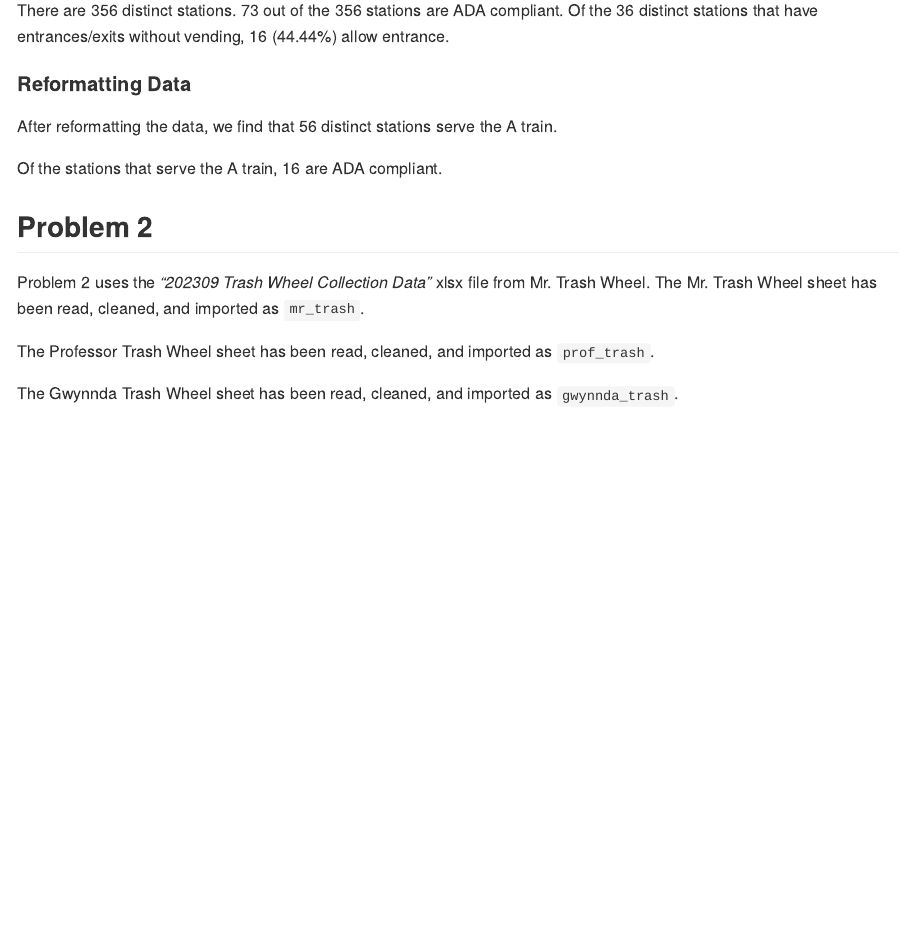
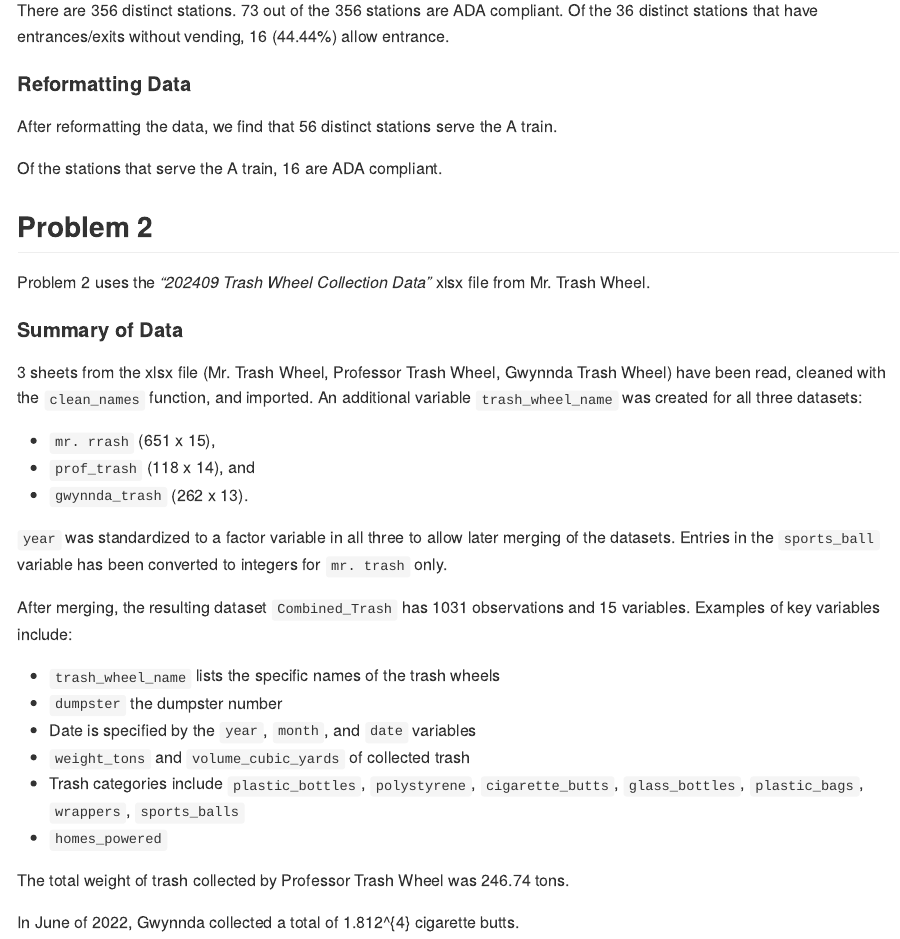
Before and after one commit to sjting1/p8105_hw2_sjt2164, an R Markdown document (p8105_hw2_sjt2164.Rmd): the page in a window 1100 px wide, from 920 px down. The pictures show the output file p8105_hw2_sjt2164.md that the author committed with the source, drawn offline in the style of GitHub.

Commit message:
Updated description for Problem 2. Updated/added code for trash weight and cig butts #.

````diff
--- a/p8105_hw2_sjt2164.Rmd
+++ b/p8105_hw2_sjt2164.Rmd
@@ -148,7 +148,7 @@ Of the stations that serve the A train, 16 are ADA compliant.
 
 ## Problem 2
 
-Problem 2 uses the _"202309 Trash Wheel Collection Data"_ xlsx file from Mr. Trash Wheel. The Mr. Trash Wheel sheet has been read, cleaned, and imported as `mr_trash`.
+Problem 2 uses the _"202409 Trash Wheel Collection Data"_ xlsx file from Mr. Trash Wheel.
 
 ```{r mrtrash setup, include = FALSE}
 mr_trash = read_excel("data/202409 Trash Wheel Collection Data.xlsx", na = c("NA", "", "."), sheet = "Mr. Trash Wheel", n_max = 651) |>
@@ -162,7 +162,6 @@ janitor::clean_names() |>
 mr_trash #651 x 15
 ```
 
-The Professor Trash Wheel sheet has been read, cleaned, and imported as `prof_trash`.
 ```{r proftrash setup, include = FALSE}
 prof_trash = read_excel("data/202409 Trash Wheel Collection Data.xlsx", na = c("NA", "", "."), sheet = "Professor Trash Wheel", n_max = 118) |>
 janitor::clean_names() |>
@@ -172,7 +171,6 @@ add_column(trash_wheel_name = "Prof") |>
 prof_trash #118 x 14
 ```
 
-The Gwynnda Trash Wheel sheet has been read, cleaned, and imported as `gwynnda_trash`.
 ```{r gwynndatrash setup, include = FALSE}
 gwynnda_trash =
   read_excel("data/202409 Trash Wheel Collection Data.xlsx", na = c("NA", "", "."), sheet = "Gwynnda Trash Wheel", n_max = 262) |>
@@ -187,5 +185,42 @@ gwynnda_trash #262 x 13
 Combined_Trash =
   bind_rows(mr_trash, prof_trash, gwynnda_trash)
 
-Combined_Trash #1,031 x 15
+Combined_Trash #1,031 x 15. Rows make sense
 ```
+
+#### Summary of Data
+3 sheets from the xlsx file (Mr. Trash Wheel, Professor Trash Wheel, Gwynnda Trash Wheel) have been read, cleaned with the `clean_names` function, and imported.
+An additional variable `trash_wheel_name` was created for all three datasets:
+
+* `mr. rrash` (`r nrow(mr_trash)` x `r ncol(mr_trash)`),
+* `prof_trash` (`r nrow(prof_trash)` x `r ncol(prof_trash)`), and
+* `gwynnda_trash` (`r nrow(gwynnda_trash)` x `r ncol(gwynnda_trash)`).
+
+`year` was standardized to a factor variable in all three to allow later merging of the datasets. Entries in the `sports_ball` variable has been converted to integers for `mr. trash` only.
+
+After merging, the resulting dataset `Combined_Trash` has `r nrow(Combined_Trash)` observations and `r ncol(Combined_Trash)` variables. Examples of key variables include:
+
+* `trash_wheel_name` lists the specific names of the trash wheels
+* `dumpster` the dumpster number
+*  Date is specified by the `year`, `month`, and `date` variables
+* `weight_tons` and `volume_cubic_yards` of collected trash
+* Trash categories include `plastic_bottles`, `polystyrene`, `cigarette_butts`, `glass_bottles`, `plastic_bags`, `wrappers`, `sports_balls`
+* `homes_powered`
+
+```{r weight and cigb, include = FALSE}
+trashweight_prof =
+  prof_trash |>
+  select(weight_tons)
+
+cigbutts_gwyn =
+  gwynnda_trash |>
+  select(cigarette_butts, month, year) |>
+  filter(year == 2022, month == "June") |>
+  select(cigarette_butts)
+
+sum(cigbutts_gwyn)
+```
+
+The total weight of trash collected by Professor Trash Wheel was `r sum(trashweight_prof)` tons.
+
+In June of 2022, Gwynnda collected a total of 1,8120 cigarette butts.
````
Also changed, not shown: p8105_hw2_sjt2164.md.
